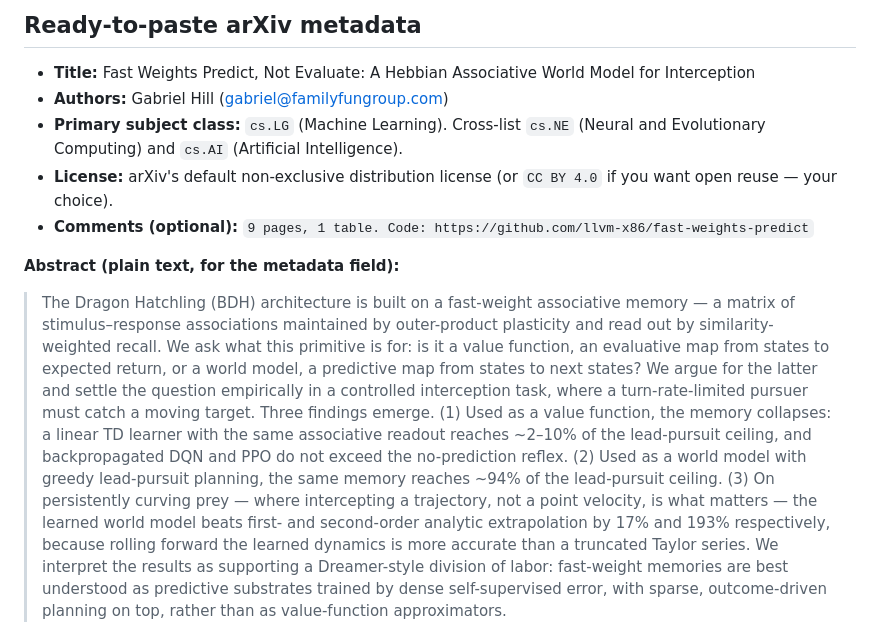
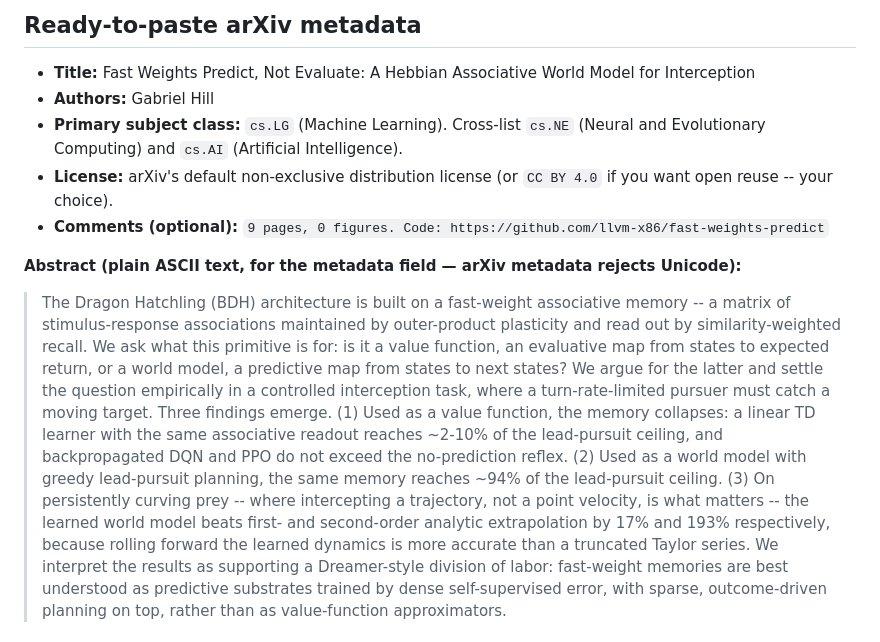
Before and after one commit to llvm-x86/fast-weights-predict, a Markdown page: SUBMISSION_CHECKLIST.md, the part around the change. Rendered like a GitHub page.

Commit message:
Make arXiv metadata ASCII-safe

```diff
--- a/SUBMISSION_CHECKLIST.md
+++ b/SUBMISSION_CHECKLIST.md
@@ -44,27 +44,27 @@ Legend: ✅ resolved · ⚠️ needs an input from you · ➖ not applicable
 ## Ready-to-paste arXiv metadata
 
 - **Title:** Fast Weights Predict, Not Evaluate: A Hebbian Associative World Model for Interception
-- **Authors:** Gabriel Hill (gabriel@familyfungroup.com)
+- **Authors:** Gabriel Hill
 - **Primary subject class:** `cs.LG` (Machine Learning). Cross-list `cs.NE` (Neural and
   Evolutionary Computing) and `cs.AI` (Artificial Intelligence).
 - **License:** arXiv's default non-exclusive distribution license (or `CC BY 4.0` if you want
-  open reuse — your choice).
-- **Comments (optional):** `9 pages, 1 table. Code: https://github.com/llvm-x86/fast-weights-predict`
+  open reuse -- your choice).
+- **Comments (optional):** `9 pages, 0 figures. Code: https://github.com/llvm-x86/fast-weights-predict`
 
-**Abstract (plain text, for the metadata field):**
+**Abstract (plain ASCII text, for the metadata field — arXiv metadata rejects Unicode):**
 
-> The Dragon Hatchling (BDH) architecture is built on a fast-weight associative memory — a
-> matrix of stimulus–response associations maintained by outer-product plasticity and read out
+> The Dragon Hatchling (BDH) architecture is built on a fast-weight associative memory -- a
+> matrix of stimulus-response associations maintained by outer-product plasticity and read out
 > by similarity-weighted recall. We ask what this primitive is for: is it a value function, an
 > evaluative map from states to expected return, or a world model, a predictive map from states
 > to next states? We argue for the latter and settle the question empirically in a controlled
 > interception task, where a turn-rate-limited pursuer must catch a moving target. Three
 > findings emerge. (1) Used as a value function, the memory collapses: a linear TD learner with
-> the same associative readout reaches ~2–10% of the lead-pursuit ceiling, and backpropagated
+> the same associative readout reaches ~2-10% of the lead-pursuit ceiling, and backpropagated
 > DQN and PPO do not exceed the no-prediction reflex. (2) Used as a world model with greedy
 > lead-pursuit planning, the same memory reaches ~94% of the lead-pursuit ceiling. (3) On
-> persistently curving prey — where intercepting a trajectory, not a point velocity, is what
-> matters — the learned world model beats first- and second-order analytic extrapolation by 17%
+> persistently curving prey -- where intercepting a trajectory, not a point velocity, is what
+> matters -- the learned world model beats first- and second-order analytic extrapolation by 17%
 > and 193% respectively, because rolling forward the learned dynamics is more accurate than a
 > truncated Taylor series. We interpret the results as supporting a Dreamer-style division of
 > labor: fast-weight memories are best understood as predictive substrates trained by dense
```
